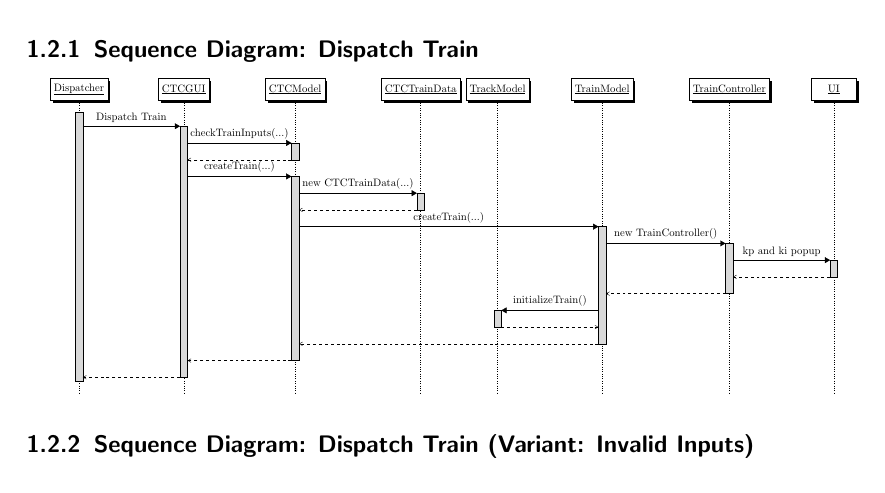
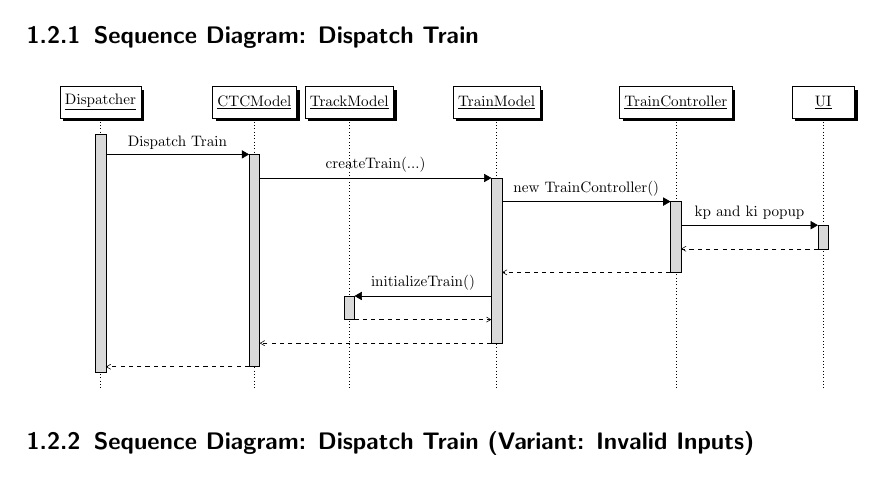
Before and after one commit to TrainingMontage/test, a LaTeX document (work_packages/work_package_2/system.tex): part of page 8 of 8, cut so that both start at the same text. Compiled offline with pdfLaTeX.

Commit message:
collapsed CTC subclasses into one class called CTCModel

```diff
--- a/work_packages/work_package_2/system.tex
+++ b/work_packages/work_package_2/system.tex
@@ -183,28 +183,20 @@
 \resizebox{\textwidth}{!}{
  	\begin{sequencediagram}
 	\newthread{disp}{Dispatcher}
-	\newinst[1.8]{ctcgui}{CTCGUI}
-	\newinst[2]{ctc}{CTCModel}
-	\newinst[2]{ctcdat}{CTCTrainData}
+	\newinst[1.8]{ctc}{CTCModel}
 	%\newinst{ws}{Wayside}
 	\newinst{tm}{TrackModel}
 	\newinst[1.5]{train}{TrainModel}
 	\newinst[2]{trainc}{TrainController}
 	\newinst[1.5]{ui}{UI}
 
-	\begin{call}{disp}{Dispatch Train}{ctcgui}{}
-		\begin{call}{ctcgui}{checkTrainInputs(...)}{ctc}{}
-		\end{call}
-		\begin{call}{ctcgui}{createTrain(...)}{ctc}{}
-			\begin{call}{ctc}{new CTCTrainData(...)}{ctcdat}{}
+	\begin{call}{disp}{Dispatch Train}{ctc}{}
+		\begin{call}{ctc}{createTrain(...)}{train}{}
+			\begin{call}{train}{new TrainController()}{trainc}{}
+				\begin{call}{trainc}{kp and ki popup}{ui}{}
+				\end{call}
 			\end{call}
-			\begin{call}{ctc}{createTrain(...)}{train}{}
-				\begin{call}{train}{new TrainController()}{trainc}{}
-					\begin{call}{trainc}{kp and ki popup}{ui}{}
-					\end{call}
-				\end{call}
-				\begin{call}{train}{initializeTrain()}{tm}{}
-				\end{call}
+			\begin{call}{train}{initializeTrain()}{tm}{}
 			\end{call}
 		\end{call}
 	\end{call}
```
